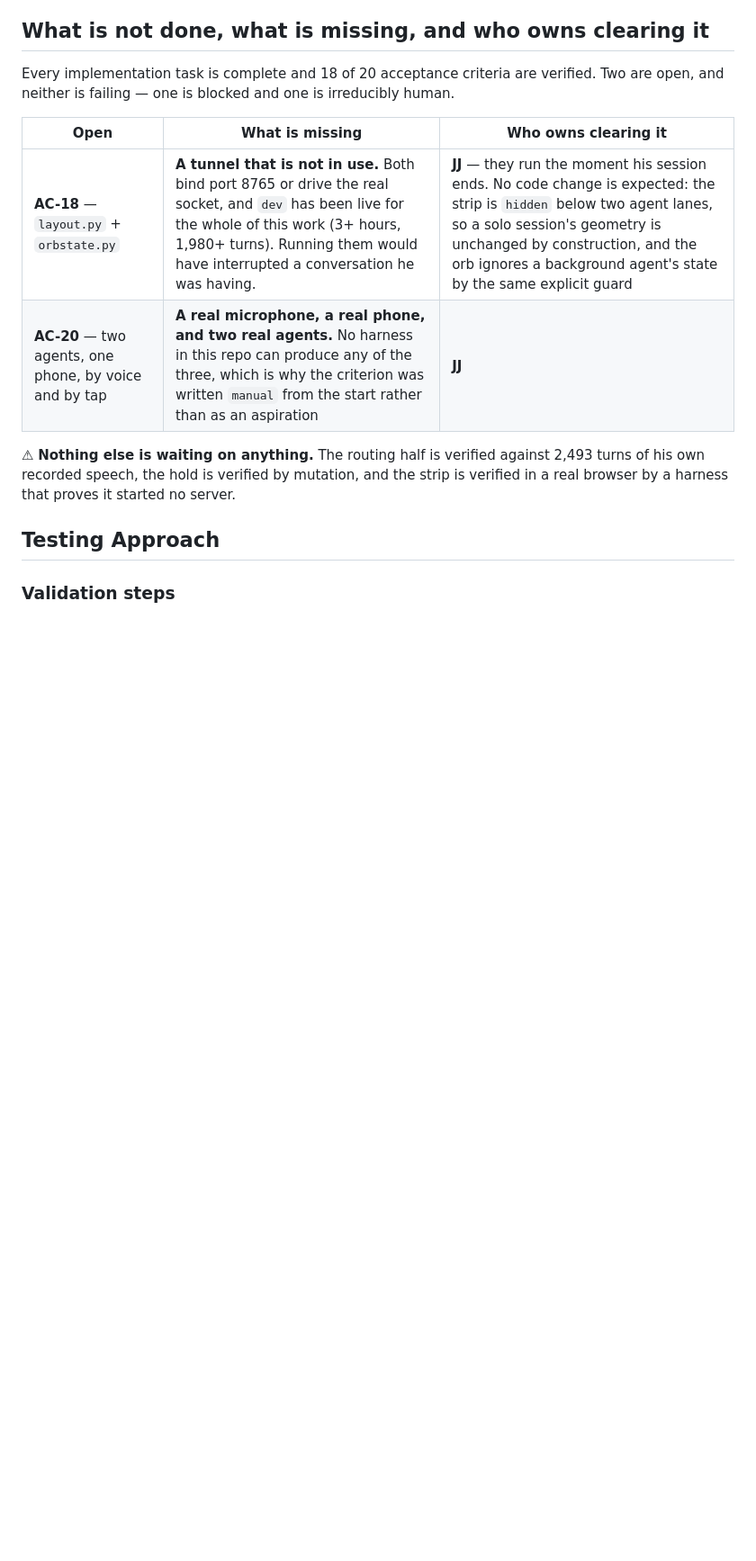
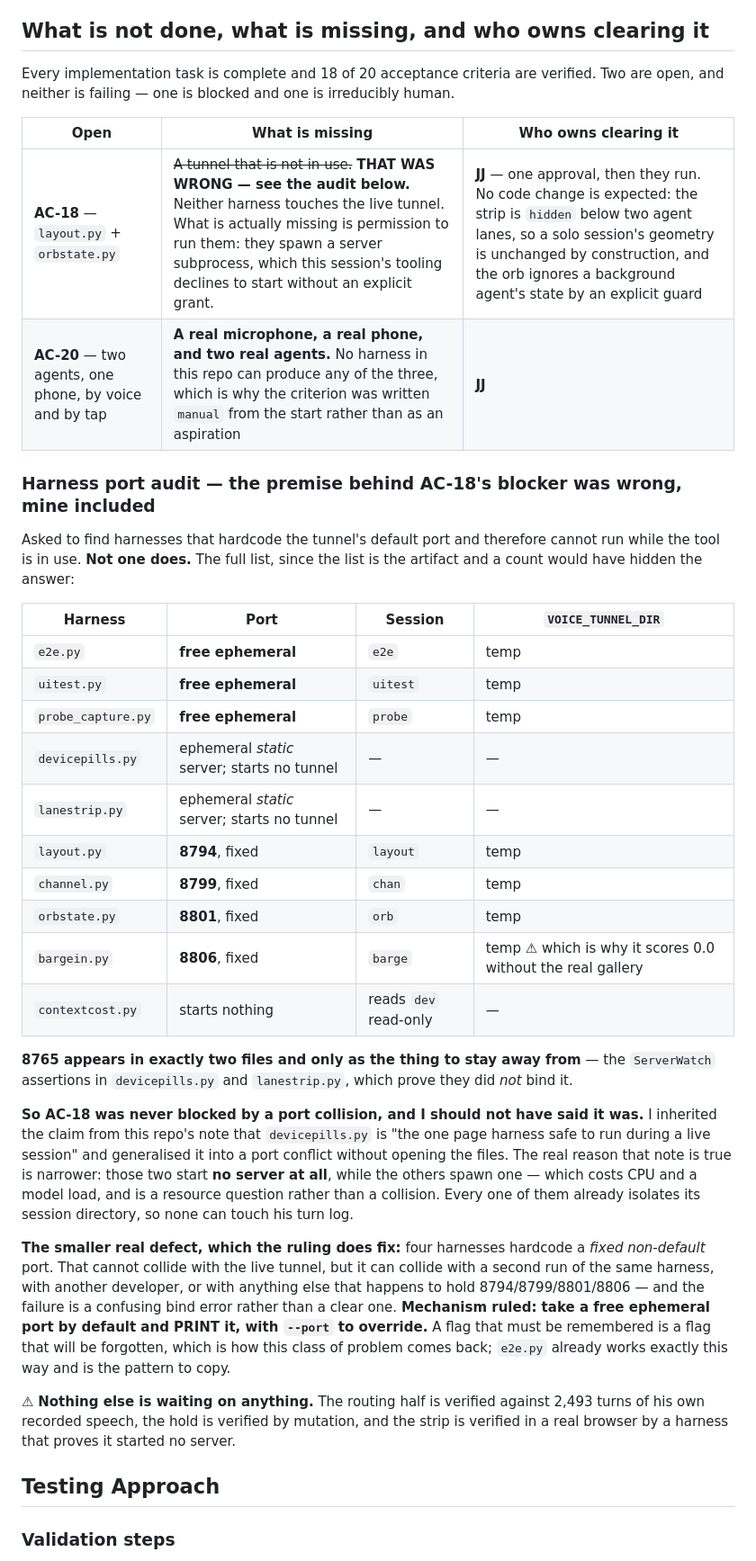
Before and after one commit to JuanjoFuchs/command-bridge, a Markdown page: specs/012-addressing-is-a-lane-not-a-decision.md, the part around the change. Shown at 90% size. Drawn GitHub-style; blank space fills up the shorter version.

Commit message:
Correct the record: AC-18 was never blocked by a port, and no harness hardcodes 8765
Prompt: "Report which ones hardcode 8765. A count is not the artifact; the list is."
        (the operator, relaying JJ: "Yeah, it should be able to use other
        ports. It doesn't make sense that it's been waiting for so long just
        because it wanted to use the same port for its own tests.")

Motivation: I reported AC-18 as blocked on a tunnel that was not in use, and
that claim was wrong. It reached the spec, a status report, and a ruling JJ made
on the strength of it. The audit he asked for is what caught it.

Decision: retract the blocker in place, publish the full per-harness table, and
rule on the mechanism for the smaller defect that IS real.

Why the claim was wrong and how: this repo notes that devicepills.py is "the one
page harness safe to run during a live session", and I generalised that into a
port conflict without opening the files. layout.py and orbstate.py take 8794 and
8801, use their own session ids, and isolate VOICE_TUNNEL_DIR into a temp
directory. They could not have touched his session at any point. The note is
true for a narrower reason: those two start no server at all, while the others
spawn one -- a cost in CPU and a model load, which is a resource question rather
than a collision.

The list, because a count would have hidden the answer: e2e, uitest and
probe_capture already take a free ephemeral port; devicepills and lanestrip
start no tunnel; layout, channel, orbstate and bargein hold fixed ports 8794,
8799, 8801 and 8806. NOT ONE hardcodes 8765. It appears in exactly two files and
only as the thing to stay away from -- the assertions proving those two did not
bind it.

The smaller real defect, which the ruling does fix: a fixed non-default port
cannot collide with the live tunnel but can collide with a second run of the
same harness, and it fails as a confusing bind error. Ruled: take a free
ephemeral port by default and PRINT it, with --port to override. A flag that
must be remembered is a flag that will be forgotten, which is how this comes
back; e2e.py already works this way and is the pattern.

```diff
--- a/specs/012-addressing-is-a-lane-not-a-decision.md
+++ b/specs/012-addressing-is-a-lane-not-a-decision.md
@@ -491,8 +491,45 @@ and neither is failing — one is blocked and one is irreducibly human.
 
 | Open | What is missing | Who owns clearing it |
 |---|---|---|
-| **AC-18** — `layout.py` + `orbstate.py` | **A tunnel that is not in use.** Both bind port 8765 or drive the real socket, and `dev` has been live for the whole of this work (3+ hours, 1,980+ turns). Running them would have interrupted a conversation he was having. | **JJ** — they run the moment his session ends. No code change is expected: the strip is `hidden` below two agent lanes, so a solo session's geometry is unchanged by construction, and the orb ignores a background agent's state by the same explicit guard |
+| **AC-18** — `layout.py` + `orbstate.py` | ~~A tunnel that is not in use.~~ **THAT WAS WRONG — see the audit below.** Neither harness touches the live tunnel. What is actually missing is permission to run them: they spawn a server subprocess, which this session's tooling declines to start without an explicit grant. | **JJ** — one approval, then they run. No code change is expected: the strip is `hidden` below two agent lanes, so a solo session's geometry is unchanged by construction, and the orb ignores a background agent's state by an explicit guard |
 | **AC-20** — two agents, one phone, by voice and by tap | **A real microphone, a real phone, and two real agents.** No harness in this repo can produce any of the three, which is why the criterion was written `manual` from the start rather than as an aspiration | **JJ** |
+
+### Harness port audit — the premise behind AC-18's blocker was wrong, mine included
+
+Asked to find harnesses that hardcode the tunnel's default port and therefore cannot run while the
+tool is in use. **Not one does.** The full list, since the list is the artifact and a count would
+have hidden the answer:
+
+| Harness | Port | Session | `VOICE_TUNNEL_DIR` |
+|---|---|---|---|
+| `e2e.py` | **free ephemeral** | `e2e` | temp |
+| `uitest.py` | **free ephemeral** | `uitest` | temp |
+| `probe_capture.py` | **free ephemeral** | `probe` | temp |
+| `devicepills.py` | ephemeral *static* server; starts no tunnel | — | — |
+| `lanestrip.py` | ephemeral *static* server; starts no tunnel | — | — |
+| `layout.py` | **8794**, fixed | `layout` | temp |
+| `channel.py` | **8799**, fixed | `chan` | temp |
+| `orbstate.py` | **8801**, fixed | `orb` | temp |
+| `bargein.py` | **8806**, fixed | `barge` | temp ⚠ which is why it scores 0.0 without the real gallery |
+| `contextcost.py` | starts nothing | reads `dev` read-only | — |
+
+**8765 appears in exactly two files and only as the thing to stay away from** — the `ServerWatch`
+assertions in `devicepills.py` and `lanestrip.py`, which prove they did *not* bind it.
+
+**So AC-18 was never blocked by a port collision, and I should not have said it was.** I inherited
+the claim from this repo's note that `devicepills.py` is "the one page harness safe to run during a
+live session" and generalised it into a port conflict without opening the files. The real reason
+that note is true is narrower: those two start **no server at all**, while the others spawn one —
+which costs CPU and a model load, and is a resource question rather than a collision. Every one of
+them already isolates its session directory, so none can touch his turn log.
+
+**The smaller real defect, which the ruling does fix:** four harnesses hardcode a *fixed non-default*
+port. That cannot collide with the live tunnel, but it can collide with a second run of the same
+harness, with another developer, or with anything else that happens to hold 8794/8799/8801/8806 —
+and the failure is a confusing bind error rather than a clear one. **Mechanism ruled: take a free
+ephemeral port by default and PRINT it, with `--port` to override.** A flag that must be remembered
+is a flag that will be forgotten, which is how this class of problem comes back; `e2e.py` already
+works exactly this way and is the pattern to copy.
 
 ⚠ **Nothing else is waiting on anything.** The routing half is verified against 2,493 turns of his own
 recorded speech, the hold is verified by mutation, and the strip is verified in a real browser by a
```
